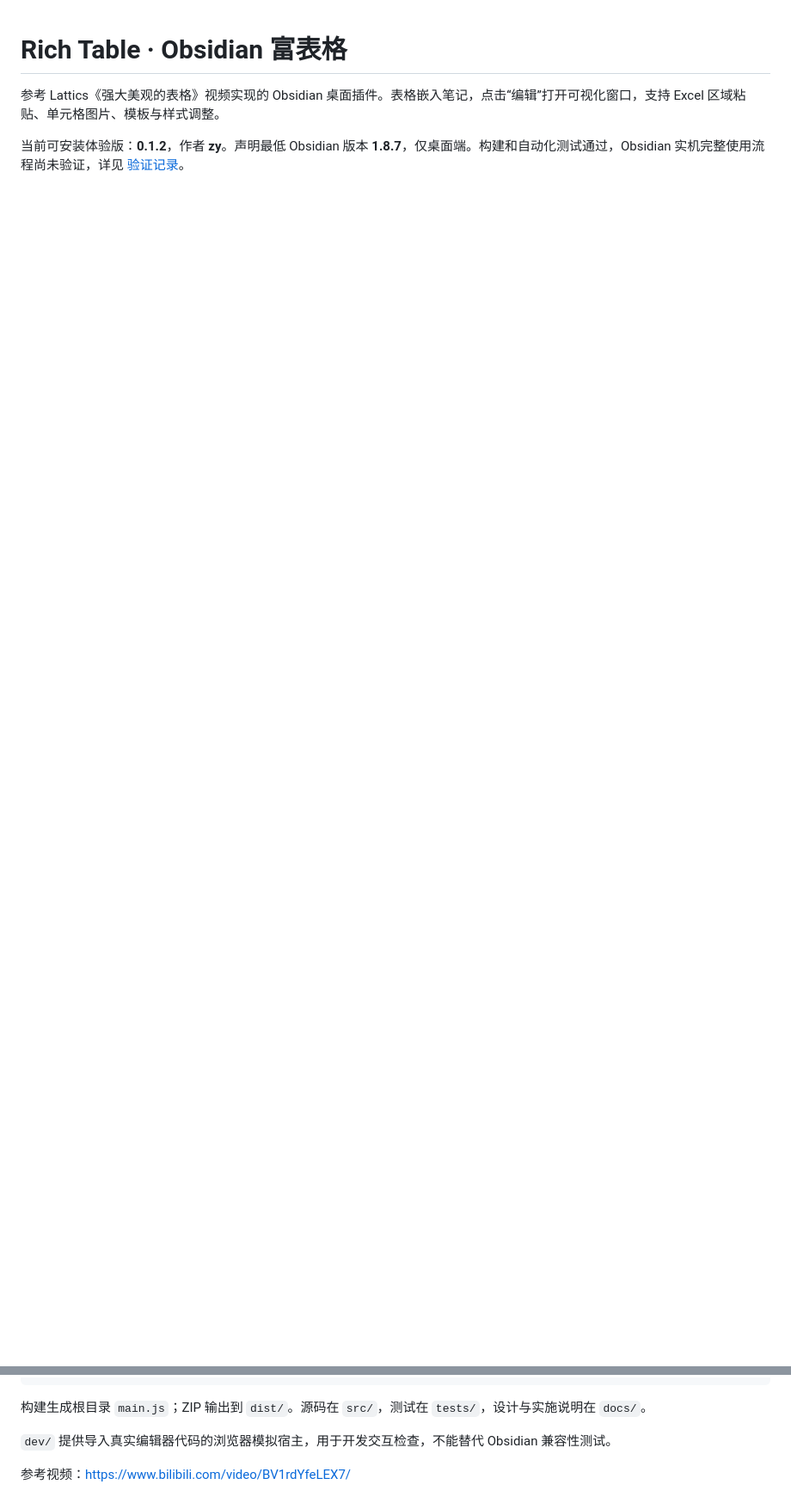
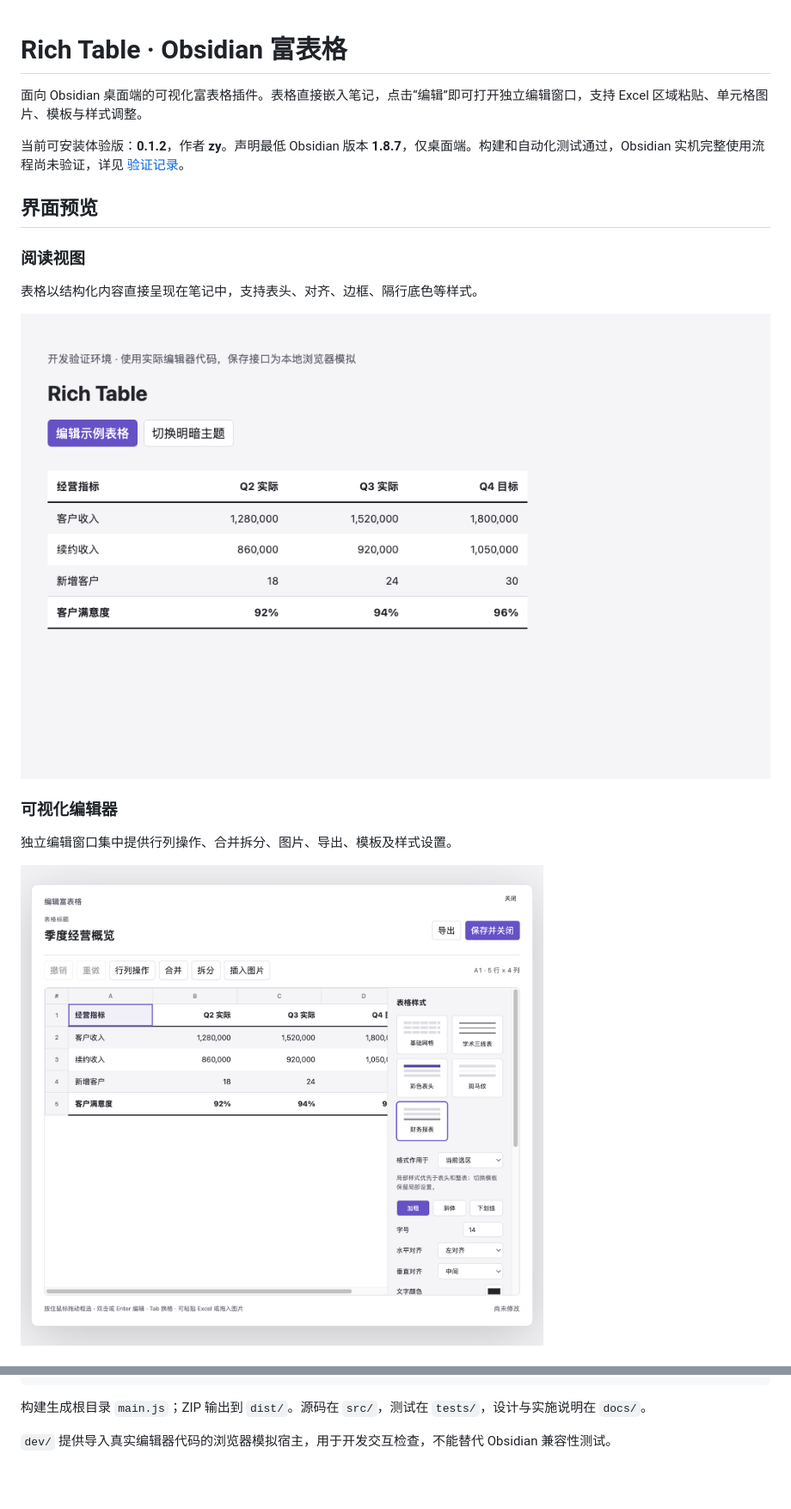
Before and after one commit to Zaiye-x/obsidian-rich-table, a Markdown page: README.md, 2 parts joined by grey strips. Shown at 86% size. Rendered like a GitHub page; pictures changed too: docs/images/editor.png (added), docs/images/overview.png (added); blank space fills up the shorter version.

Commit message:
Add README screenshots and remove video references

```diff
--- a/README.md
+++ b/README.md
@@ -1,5 +1,20 @@
 # Rich Table · Obsidian 富表格
 
-参考 Lattics《强大美观的表格》视频实现的 Obsidian 桌面插件。表格嵌入笔记，点击“编辑”打开可视化窗口，支持 Excel 区域粘贴、单元格图片、模板与样式调整。
+面向 Obsidian 桌面端的可视化富表格插件。表格直接嵌入笔记，点击“编辑”即可打开独立编辑窗口，支持 Excel 区域粘贴、单元格图片、模板与样式调整。
 
 当前可安装体验版：**0.1.2**，作者 **zy**。声明最低 Obsidian 版本 **1.8.7**，仅桌面端。构建和自动化测试通过，Obsidian 实机完整使用流程尚未验证，详见 [验证记录](docs/verification.md)。
+
+## 界面预览
+
+### 阅读视图
+
+表格以结构化内容直接呈现在笔记中，支持表头、对齐、边框、隔行底色等样式。
+
+![Rich Table 阅读视图](docs/images/overview.png)
+
+### 可视化编辑器
+
+独立编辑窗口集中提供行列操作、合并拆分、图片、导出、模板及样式设置。
+
+![Rich Table 可视化编辑器](docs/images/editor.png)
+
@@ -93,5 +113,3 @@ npm run package
 构建生成根目录 `main.js`；ZIP 输出到 `dist/`。源码在 `src/`，测试在 `tests/`，设计与实施说明在 `docs/`。
 
 `dev/` 提供导入真实编辑器代码的浏览器模拟宿主，用于开发交互检查，不能替代 Obsidian 兼容性测试。
-
-参考视频：https://www.bilibili.com/video/BV1rdYfeLEX7/
```
Also changed, not shown: other parts of README.md (+5 -0 lines), docs/images/selection-style.png (added), 1 other file.
